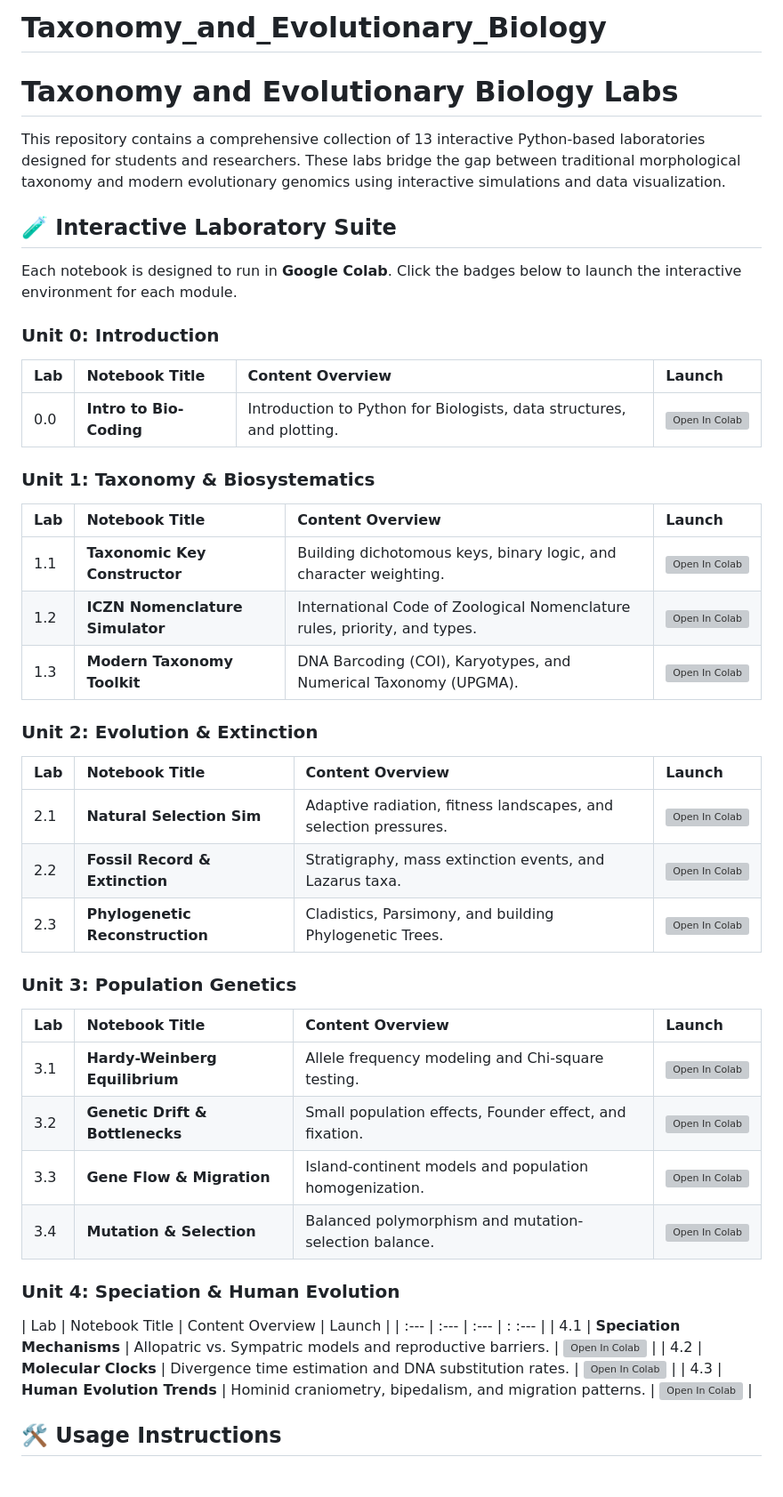
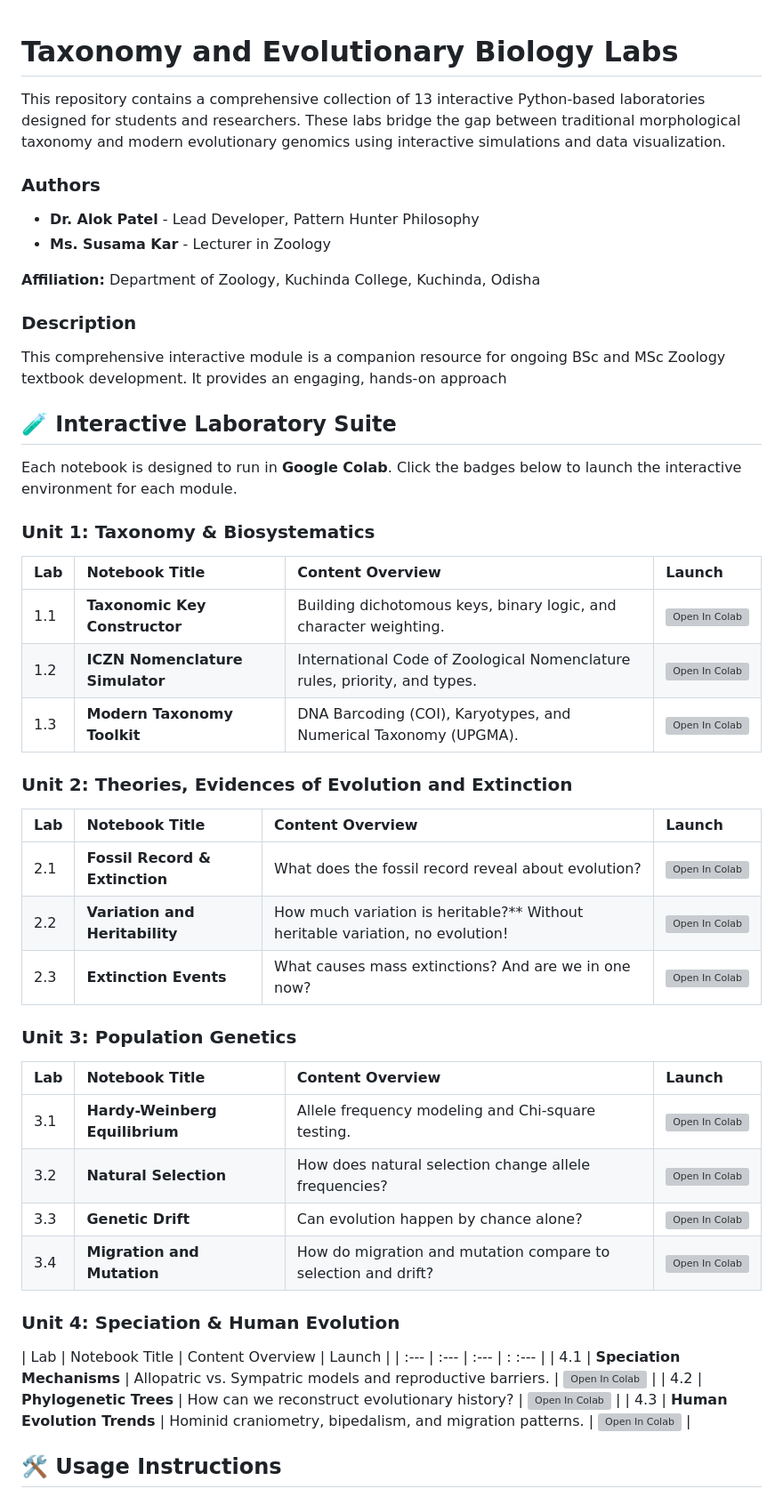
Before and after one commit to The-Pattern-Hunter/Taxonomy_and_Evolutionary_Biology, a Markdown page: README.md, the part around the change. Shown at 89% size. GitHub-like rendering; grey boxes are pictures that could not be loaded.

```diff
--- a/README.md
+++ b/README.md
@@ -1,16 +1,19 @@
-# Taxonomy_and_Evolutionary_Biology
 # Taxonomy and Evolutionary Biology Labs
 
 This repository contains a comprehensive collection of 13 interactive Python-based laboratories designed for students and researchers. These labs bridge the gap between traditional morphological taxonomy and modern evolutionary genomics using interactive simulations and data visualization.
+### Authors
+- **Dr. Alok Patel** - Lead Developer, Pattern Hunter Philosophy
+- **Ms. Susama Kar** - Lecturer in Zoology
+
+**Affiliation:** Department of Zoology, Kuchinda College, Kuchinda, Odisha
+
+### Description
+
+This comprehensive interactive module is a companion resource for ongoing BSc and MSc Zoology textbook development. It provides an engaging, hands-on approach
 
 ## 🧪 Interactive Laboratory Suite
 
 Each notebook is designed to run in **Google Colab**. Click the badges below to launch the interactive environment for each module.
-
-### Unit 0: Introduction
-| Lab | Notebook Title | Content Overview | Launch |
-| :--- | :--- | :--- | :--- |
-| 0.0 | **Intro to Bio-Coding** | Introduction to Python for Biologists, data structures, and plotting. | [![Open In Colab](https://colab.research.google.com/assets/colab-badge.svg)](https://colab.research.google.com/github/The-Pattern-Hunter/Taxonomy_and_Evolutionary_Biology/blob/main/notebooks/Lab_0_Intro_to_Python.ipynb) |
 
 ### Unit 1: Taxonomy & Biosystematics
 | Lab | Notebook Title | Content Overview | Launch |
@@ -19,26 +22,26 @@ Each notebook is designed to run in **Google Colab**. Click the badges below to
 | 1.2 | **ICZN Nomenclature Simulator** | International Code of Zoological Nomenclature rules, priority, and types. | [![Open In Colab](https://colab.research.google.com/assets/colab-badge.svg)](https://colab.research.google.com/github/The-Pattern-Hunter/Taxonomy_and_Evolutionary_Biology/blob/main/notebooks/Lab_1_2_ICZN_Nomenclature.ipynb) |
 | 1.3 | **Modern Taxonomy Toolkit** | DNA Barcoding (COI), Karyotypes, and Numerical Taxonomy (UPGMA). | [![Open In Colab](https://colab.research.google.com/assets/colab-badge.svg)](https://colab.research.google.com/github/The-Pattern-Hunter/Taxonomy_and_Evolutionary_Biology/blob/main/notebooks/Lab_1_3_Modern_Taxonomy.ipynb) |
 
-### Unit 2: Evolution & Extinction
+### Unit 2: Theories, Evidences of Evolution and Extinction
 | Lab | Notebook Title | Content Overview | Launch |
 | :--- | :--- | :--- | :--- |
-| 2.1 | **Natural Selection Sim** | Adaptive radiation, fitness landscapes, and selection pressures. | [![Open In Colab](https://colab.research.google.com/assets/colab-badge.svg)](https://colab.research.google.com/github/The-Pattern-Hunter/Taxonomy_and_Evolutionary_Biology/blob/main/notebooks/Lab_2_1_Natural_Selection.ipynb) |
-| 2.2 | **Fossil Record & Extinction** | Stratigraphy, mass extinction events, and Lazarus taxa. | [![Open In Colab](https://colab.research.google.com/assets/colab-badge.svg)](https://colab.research.google.com/github/The-Pattern-Hunter/Taxonomy_and_Evolutionary_Biology/blob/main/notebooks/Lab_2_2_Extinction_Dynamics.ipynb) |
-| 2.3 | **Phylogenetic Reconstruction** | Cladistics, Parsimony, and building Phylogenetic Trees. | [![Open In Colab](https://colab.research.google.com/assets/colab-badge.svg)](https://colab.research.google.com/github/The-Pattern-Hunter/Taxonomy_and_Evolutionary_Biology/blob/main/notebooks/Lab_2_3_Phylogenetics.ipynb) |
+| 2.1 | **Fossil Record & Extinction**  | What does the fossil record reveal about evolution? | [![Open In Colab](https://colab.research.google.com/assets/colab-badge.svg)](https://colab.research.google.com/github/The-Pattern-Hunter/Taxonomy_and_Evolutionary_Biology/blob/main/notebooks/Lab_2_1_Fossil_Record.ipynb) |
+| 2.2 |**Variation and Heritability**| How much variation is heritable?** Without heritable variation, no evolution! | [![Open In Colab](https://colab.research.google.com/assets/colab-badge.svg)](https://colab.research.google.com/github/The-Pattern-Hunter/Taxonomy_and_Evolutionary_Biology/blob/main/notebooks/Lab_2_2_Variation_Heritability.ipynb) |
+| 2.3 | **Extinction Events** |What causes mass extinctions? And are we in one now? | [![Open In Colab](https://colab.research.google.com/assets/colab-badge.svg)](https://colab.research.google.com/github/The-Pattern-Hunter/Taxonomy_and_Evolutionary_Biology/blob/main/notebooks/Lab_2_3_Extention_Events.ipynb) |
 
 ### Unit 3: Population Genetics
 | Lab | Notebook Title | Content Overview | Launch |
 | :--- | :--- | :--- | :--- |
 | 3.1 | **Hardy-Weinberg Equilibrium** | Allele frequency modeling and Chi-square testing. | [![Open In Colab](https://colab.research.google.com/assets/colab-badge.svg)](https://colab.research.google.com/github/The-Pattern-Hunter/Taxonomy_and_Evolutionary_Biology/blob/main/notebooks/Lab_3_1_Hardy_Weinberg.ipynb) |
-| 3.2 | **Genetic Drift & Bottlenecks** | Small population effects, Founder effect, and fixation. | [![Open In Colab](https://colab.research.google.com/assets/colab-badge.svg)](https://colab.research.google.com/github/The-Pattern-Hunter/Taxonomy_and_Evolutionary_Biology/blob/main/notebooks/Lab_3_2_Genetic_Drift.ipynb) |
-| 3.3 | **Gene Flow & Migration** | Island-continent models and population homogenization. | [![Open In Colab](https://colab.research.google.com/assets/colab-badge.svg)](https://colab.research.google.com/github/The-Pattern-Hunter/Taxonomy_and_Evolutionary_Biology/blob/main/notebooks/Lab_3_3_Gene_Flow.ipynb) |
-| 3.4 | **Mutation & Selection** | Balanced polymorphism and mutation-selection balance. | [![Open In Colab](https://colab.research.google.com/assets/colab-badge.svg)](https://colab.research.google.com/github/The-Pattern-Hunter/Taxonomy_and_Evolutionary_Biology/blob/main/notebooks/Lab_3_4_Mutation_Selection.ipynb) |
+| 3.2 | **Natural Selection** | How does natural selection change allele frequencies? | [![Open In Colab](https://colab.research.google.com/assets/colab-badge.svg)](https://colab.research.google.com/github/The-Pattern-Hunter/Taxonomy_and_Evolutionary_Biology/blob/main/notebooks/Lab_3_2_Natural_Selection.ipynb) |
+| 3.3 | **Genetic Drift** | Can evolution happen by chance alone? | [![Open In Colab](https://colab.research.google.com/assets/colab-badge.svg)](https://colab.research.google.com/github/The-Pattern-Hunter/Taxonomy_and_Evolutionary_Biology/blob/main/notebooks/Lab_3_3_Genetic_Drift.ipynb) |
+| 3.4 | **Migration and Mutation** | How do migration and mutation compare to selection and drift? | [![Open In Colab](https://colab.research.google.com/assets/colab-badge.svg)](https://colab.research.google.com/github/The-Pattern-Hunter/Taxonomy_and_Evolutionary_Biology/blob/main/notebooks/Lab_3_4_Migration_Mutation.ipynb) |
 
 ### Unit 4: Speciation & Human Evolution
 | Lab | Notebook Title | Content Overview | Launch |
 | :--- | :--- | :--- | : :--- |
 | 4.1 | **Speciation Mechanisms** | Allopatric vs. Sympatric models and reproductive barriers. | [![Open In Colab](https://colab.research.google.com/assets/colab-badge.svg)](https://colab.research.google.com/github/The-Pattern-Hunter/Taxonomy_and_Evolutionary_Biology/blob/main/notebooks/Lab_4_1_Speciation.ipynb) |
-| 4.2 | **Molecular Clocks** | Divergence time estimation and DNA substitution rates. | [![Open In Colab](https://colab.research.google.com/assets/colab-badge.svg)](https://colab.research.google.com/github/The-Pattern-Hunter/Taxonomy_and_Evolutionary_Biology/blob/main/notebooks/Lab_4_2_Molecular_Clocks.ipynb) |
+| 4.2 | **Phylogenetic Trees** | How can we reconstruct evolutionary history? | [![Open In Colab](https://colab.research.google.com/assets/colab-badge.svg)](https://colab.research.google.com/github/The-Pattern-Hunter/Taxonomy_and_Evolutionary_Biology/blob/main/notebooks/Lab_4_2_Phylogenetic_Trees.ipynb) |
 | 4.3 | **Human Evolution Trends** | Hominid craniometry, bipedalism, and migration patterns. | [![Open In Colab](https://colab.research.google.com/assets/colab-badge.svg)](https://colab.research.google.com/github/The-Pattern-Hunter/Taxonomy_and_Evolutionary_Biology/blob/main/notebooks/Lab_4_3_Human_Evolution.ipynb) |
 
 ## 🛠️ Usage Instructions
```
